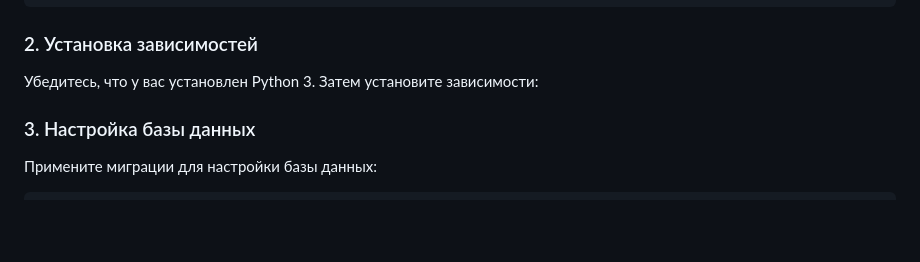
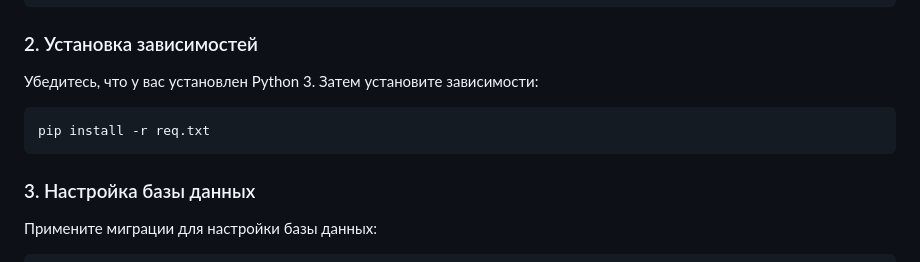
Before and after one commit to rollouts21/django-shop, a Markdown page: README.md, the part around the change. GitHub-like rendering; blank space fills up the shorter version.

````diff
--- a/README.md
+++ b/README.md
@@ -36,6 +36,9 @@ cd django-shop
 
 ### 2. Установка зависимостей
 Убедитесь, что у вас установлен Python 3. Затем установите зависимости:
+```bash
+pip install -r req.txt
+```
 
 ### 3. Настройка базы данных
 Примените миграции для настройки базы данных:
````
